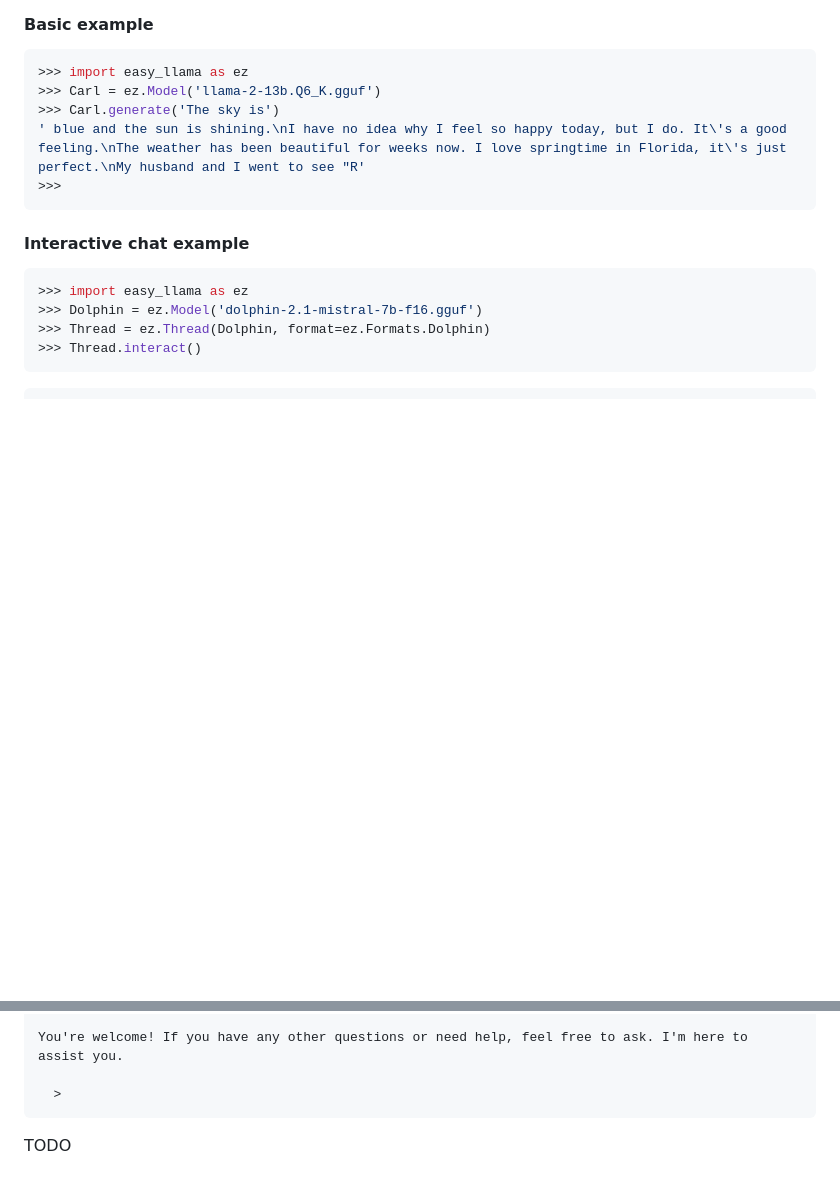
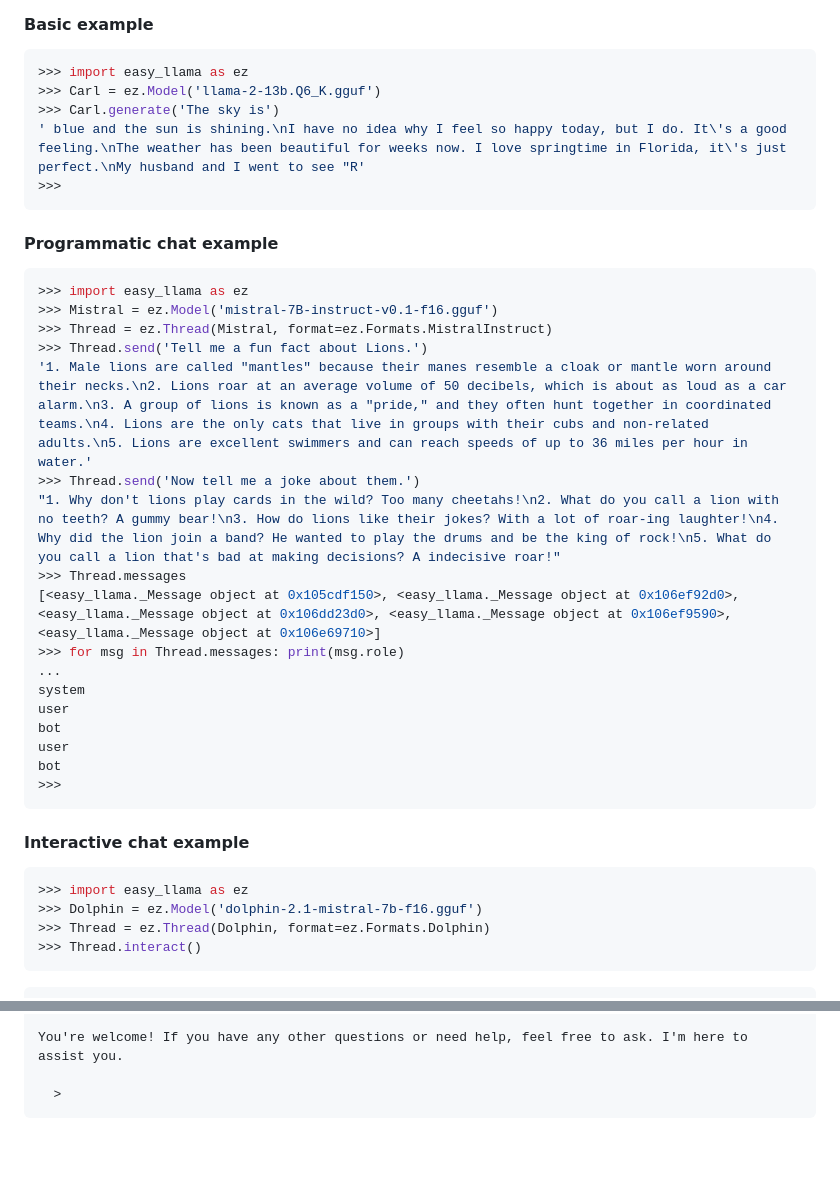
Before and after one commit to ddh0/easy-llama, a Markdown page: README.md, 2 parts joined by grey strips. Drawn GitHub-style; blank space fills up the shorter version.

````diff
--- a/README.md
+++ b/README.md
@@ -35,6 +35,27 @@ For example, the following design choices are made:
 >>> Carl = ez.Model('llama-2-13b.Q6_K.gguf')
 >>> Carl.generate('The sky is')
 ' blue and the sun is shining.\nI have no idea why I feel so happy today, but I do. It\'s a good feeling.\nThe weather has been beautiful for weeks now. I love springtime in Florida, it\'s just perfect.\nMy husband and I went to see "R'
+>>>
+```
+
+#### Programmatic chat example
+```python
+>>> import easy_llama as ez
+>>> Mistral = ez.Model('mistral-7B-instruct-v0.1-f16.gguf')
+>>> Thread = ez.Thread(Mistral, format=ez.Formats.MistralInstruct)
+>>> Thread.send('Tell me a fun fact about Lions.')
+'1. Male lions are called "mantles" because their manes resemble a cloak or mantle worn around their necks.\n2. Lions roar at an average volume of 50 decibels, which is about as loud as a car alarm.\n3. A group of lions is known as a "pride," and they often hunt together in coordinated teams.\n4. Lions are the only cats that live in groups with their cubs and non-related adults.\n5. Lions are excellent swimmers and can reach speeds of up to 36 miles per hour in water.'
+>>> Thread.send('Now tell me a joke about them.')
+"1. Why don't lions play cards in the wild? Too many cheetahs!\n2. What do you call a lion with no teeth? A gummy bear!\n3. How do lions like their jokes? With a lot of roar-ing laughter!\n4. Why did the lion join a band? He wanted to play the drums and be the king of rock!\n5. What do you call a lion that's bad at making decisions? A indecisive roar!"
+>>> Thread.messages
+[<easy_llama._Message object at 0x105cdf150>, <easy_llama._Message object at 0x106ef92d0>, <easy_llama._Message object at 0x106dd23d0>, <easy_llama._Message object at 0x106ef9590>, <easy_llama._Message object at 0x106e69710>]
+>>> for msg in Thread.messages: print(msg.role)
+...
+system
+user
+bot
+user
+bot
 >>>
 ```
 
@@ -65,5 +86,3 @@ You're welcome! If you have any other questions or need help, feel free to ask.
 
   >
 ```
-
-TODO
````
Also changed, not shown: other parts of README.md (+2 -2 lines).
